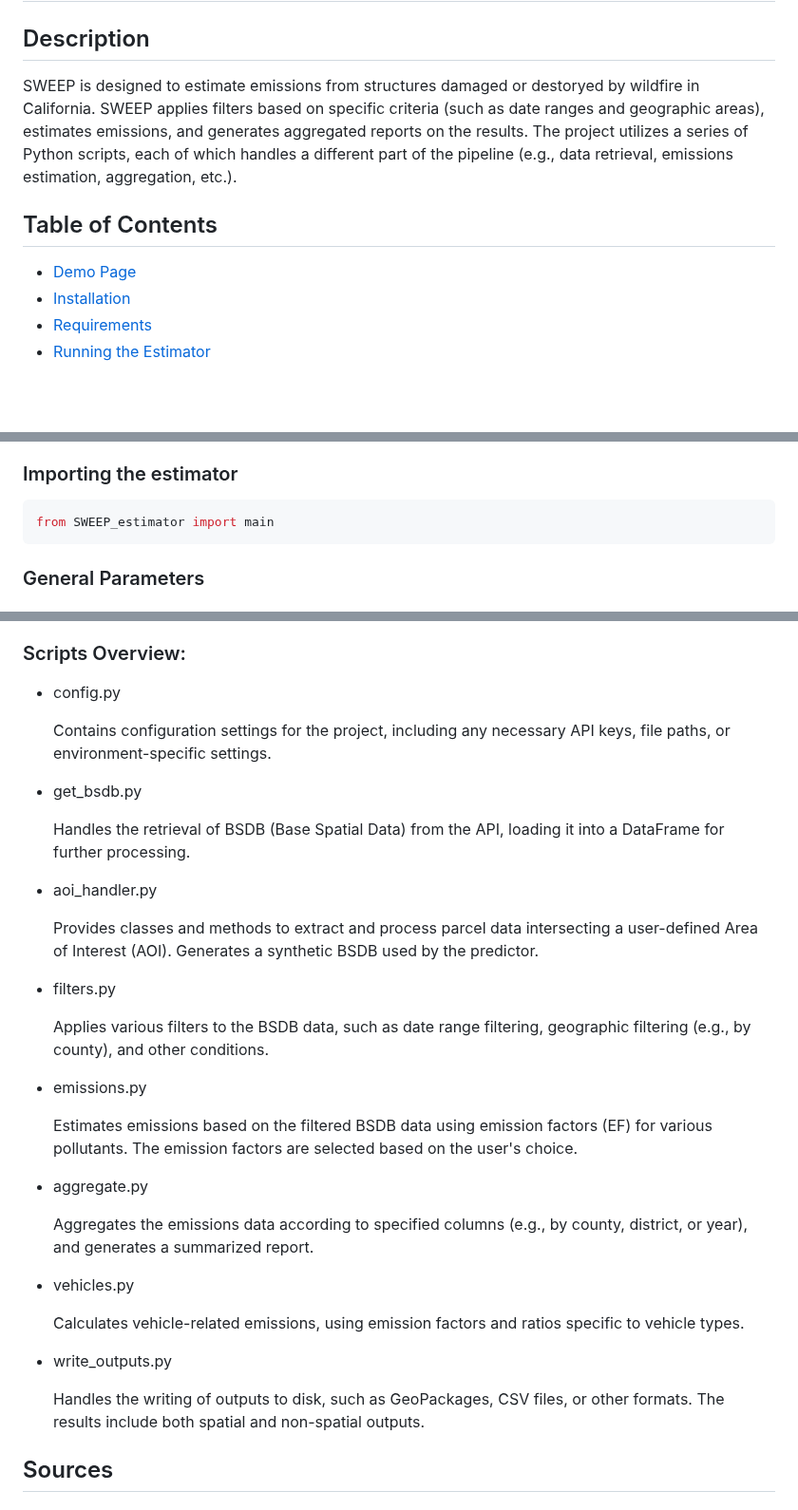
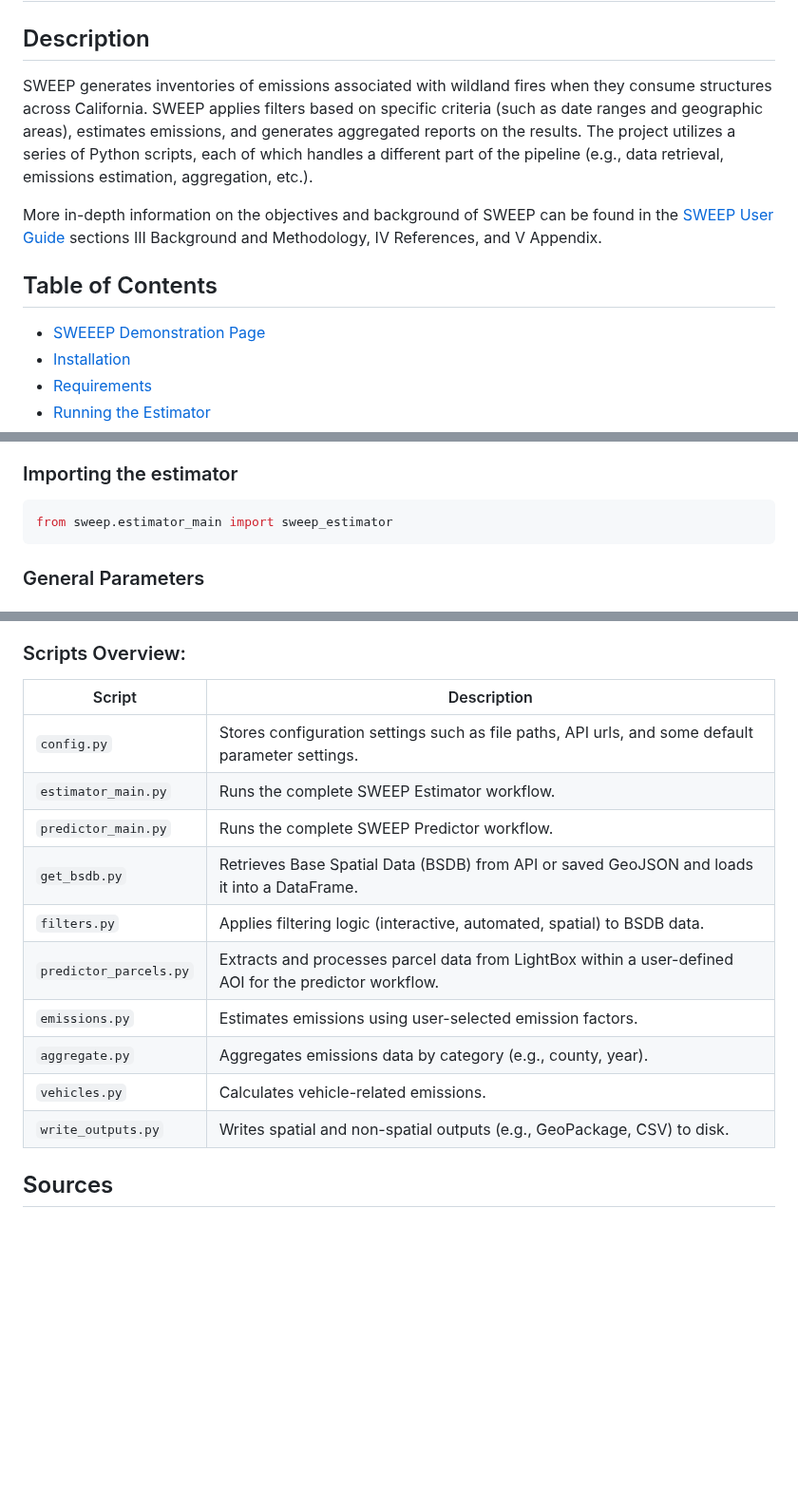
Before and after one commit to gistarrs/sweep_test, a Markdown page: README.md, 3 parts joined by grey strips. Shown at 95% size. Drawn GitHub-style; blank space fills up the shorter version.

````diff
--- a/README.md
+++ b/README.md
@@ -1,11 +1,13 @@
 # SWEEP: Structure Wildfire Emissions Estimator and Predictor
 
 ## Description
-SWEEP is designed to estimate emissions from structures damaged or destoryed by wildfire in California.
+SWEEP generates inventories of emissions associated with wildland fires when they consume structures across California.
 SWEEP applies filters based on specific criteria (such as date ranges and geographic areas), estimates emissions, and generates aggregated reports on the results. The project utilizes a series of Python scripts, each of which handles a different part of the pipeline (e.g., data retrieval, emissions estimation, aggregation, etc.).
 
+More in-depth information on the objectives and background of SWEEP can be found in the [SWEEP User Guide](https://docs.google.com/document/d/1zsJ2Z7y5ElR1fBuoc3hRmBSDI5QYWiySNaw6wiD0XME/edit?tab=t.0) sections III Background and Methodology, IV References, and V Appendix.
+
 ## Table of Contents
-- [Demo Page](https://gistarrs.github.io/sweep_test/)
+- [SWEEEP Demonstration Page](https://gistarrs.github.io/sweep_test/)
 - [Installation](#installation)
 - [Requirements](#requirements)
 - [Running the Estimator](#running-the-estimator)
@@ -79,7 +81,7 @@ Users can rely on built-in defaults for emission factors (EFs), frame/contents f
 ### Importing the estimator
 
 ```bash
-from SWEEP_estimator import main
+from sweep.estimator_main import sweep_estimator
 ```
 
 ### General Parameters
@@ -265,31 +267,20 @@ predicted_emissions_gdf, agg_table, vehicle_table = main(
 
 ### Scripts Overview:
 
-- config.py
 
-    Contains configuration settings for the project, including any necessary API keys, file paths, or environment-specific settings.
-- get_bsdb.py
+| Script               | Description |
+|----------------------|-------------|
+| `config.py`          | Stores configuration settings such as file paths, API urls, and some default parameter settings. |
+| `estimator_main.py`  | Runs the complete SWEEP Estimator workflow.|
+| `predictor_main.py`  | Runs the complete SWEEP Predictor workflow.|
+| `get_bsdb.py`        | Retrieves Base Spatial Data (BSDB) from API or saved GeoJSON and loads it into a DataFrame. |
+| `filters.py`         | Applies filtering logic (interactive, automated, spatial) to BSDB data. |
+| `predictor_parcels.py`| Extracts and processes parcel data from LightBox within a user-defined AOI for the predictor workflow.|
+| `emissions.py`       | Estimates emissions using user-selected emission factors. |
+| `aggregate.py`       | Aggregates emissions data by category (e.g., county, year). |
+| `vehicles.py`        | Calculates vehicle-related emissions. |
+| `write_outputs.py`   | Writes spatial and non-spatial outputs (e.g., GeoPackage, CSV) to disk. |
 
-    Handles the retrieval of BSDB (Base Spatial Data) from the API, loading it into a DataFrame for further processing.
-
-- aoi_handler.py
-
-    Provides classes and methods to extract and process parcel data  intersecting a user-defined Area of Interest (AOI). Generates a synthetic BSDB used by the predictor.
-- filters.py
-
-    Applies various filters to the BSDB data, such as date range filtering, geographic filtering (e.g., by county), and other conditions.
-- emissions.py
-
-    Estimates emissions based on the filtered BSDB data using emission factors (EF) for various pollutants. The emission factors are selected based on the user's choice.
-- aggregate.py
-
-    Aggregates the emissions data according to specified columns (e.g., by county, district, or year), and generates a summarized report.
-- vehicles.py
-
-    Calculates vehicle-related emissions, using emission factors and ratios specific to vehicle types.
-- write_outputs.py
-
-    Handles the writing of outputs to disk, such as GeoPackages, CSV files, or other formats. The results include both spatial and non-spatial outputs.
 
 ## Sources
 
````
Also changed, not shown: other parts of README.md (+5 -5 lines).
